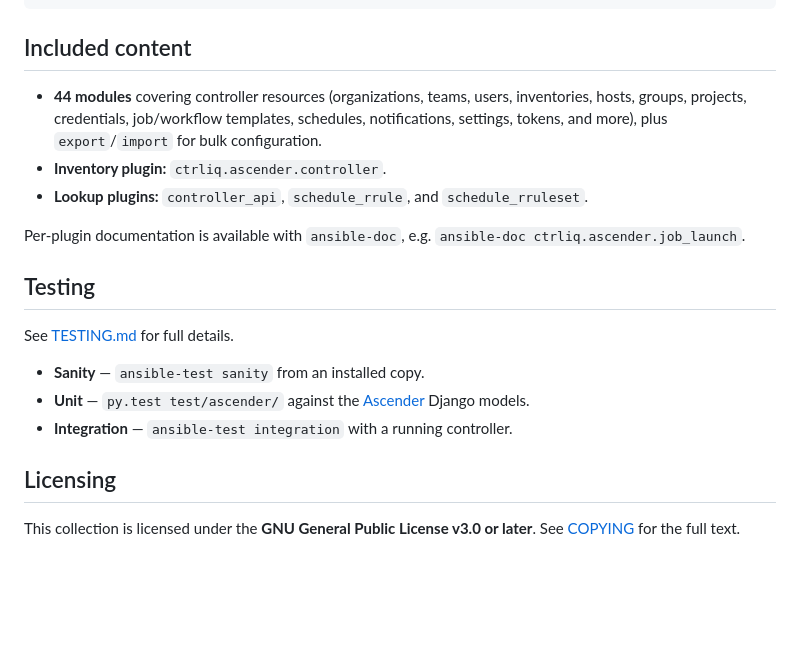
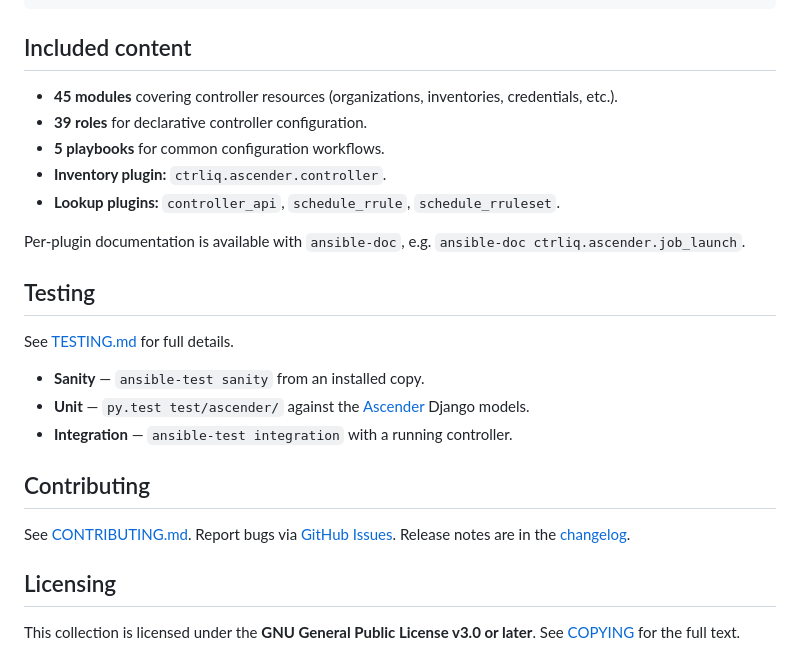
Before and after one commit to ctrliq/ascender-collection, a Markdown page: README.md, the part around one of its changes. GitHub-like rendering; blank space fills up the shorter version.

Commit message:
Update README: add badges, roles/playbooks, and contributing section (#104)

```diff
--- a/README.md
+++ b/README.md
@@ -94,12 +96,11 @@ oauth_token = LEdCpKVKc4znzffcpQL5vLG8oyeku6
 
 ## Included content
 
-- **44 modules** covering controller resources (organizations, teams,
-  users, inventories, hosts, groups, projects, credentials, job/workflow
-  templates, schedules, notifications, settings, tokens, and more), plus
-  `export`/`import` for bulk configuration.
+- **45 modules** covering controller resources (organizations, inventories, credentials, etc.).
+- **39 roles** for declarative controller configuration.
+- **5 playbooks** for common configuration workflows.
 - **Inventory plugin:** `ctrliq.ascender.controller`.
-- **Lookup plugins:** `controller_api`, `schedule_rrule`, and `schedule_rruleset`.
+- **Lookup plugins:** `controller_api`, `schedule_rrule`, `schedule_rruleset`.
 
 Per-plugin documentation is available with `ansible-doc`, e.g.
 `ansible-doc ctrliq.ascender.job_launch`.
@@ -113,6 +114,12 @@ See [TESTING.md](./TESTING.md) for full details.
   [Ascender](https://github.com/ctrliq/ascender) Django models.
 - **Integration** — `ansible-test integration` with a running controller.
 
+## Contributing
+
+See [CONTRIBUTING.md](./CONTRIBUTING.md). Report bugs via
+[GitHub Issues](https://github.com/ctrliq/ascender-collection/issues).
+Release notes are in the [changelog](./changelogs/changelog.yaml).
+
 ## Licensing
 
 This collection is licensed under the **GNU General Public License v3.0 or
```
Also changed, not shown: other parts of README.md (+2 -0 lines).
